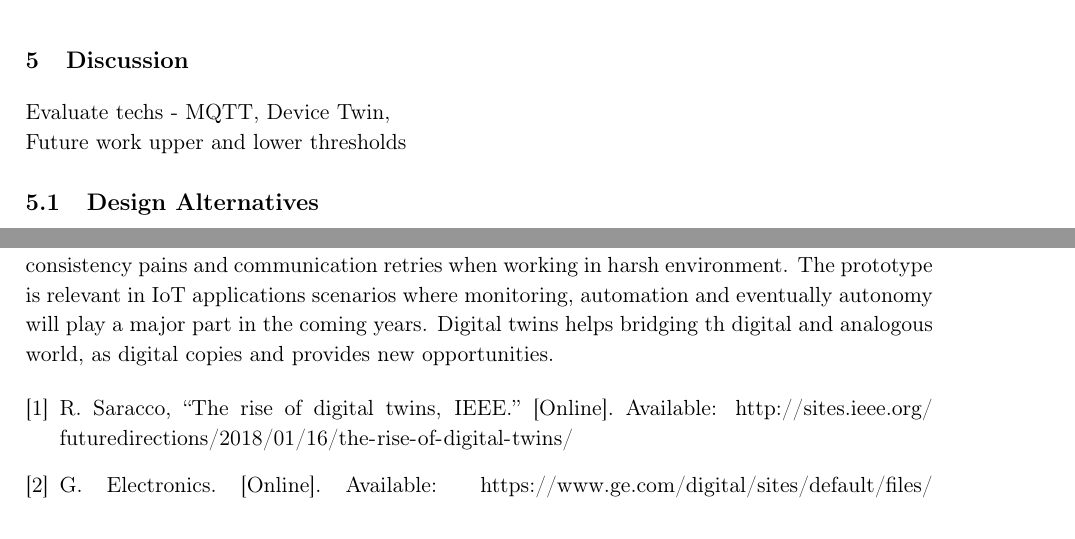
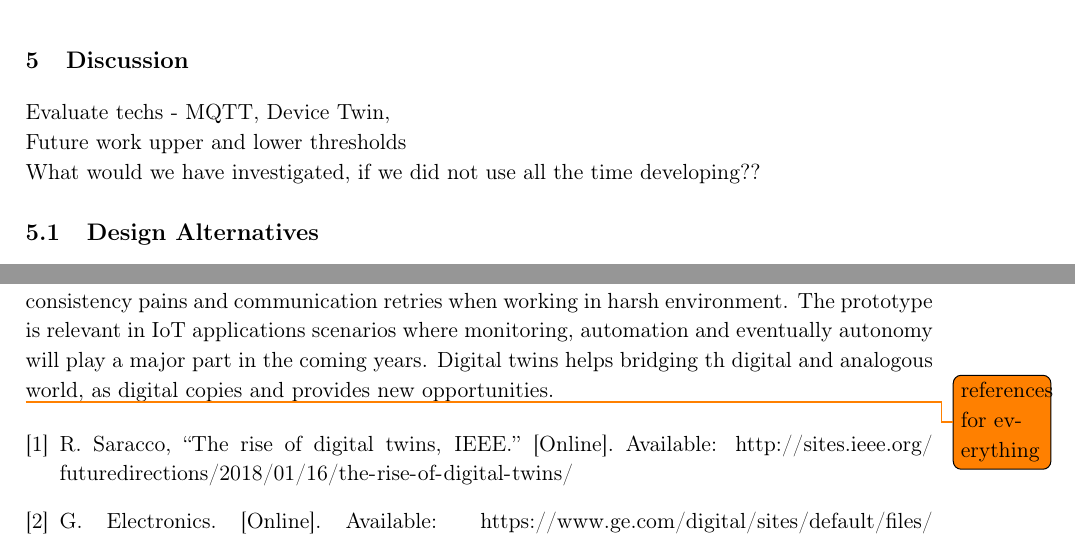
Before and after one commit to AlexKarlsen/IoT-Technology-Course, a LaTeX document (docs/IoTReport.tex, which reads docs/sections/conclusion.tex, docs/sections/discussion.tex): two parts of page 13 of 13, joined at a grey line, cut so that both start at the same text. Compiled offline with pdfLaTeX.

Commit message:
end of the day notes for next time

```diff
--- a/docs/sections/conclusion.tex
+++ b/docs/sections/conclusion.tex
@@ -1,3 +1,5 @@
 \section{Conclusion} \label{sec:conclusion}
 The weather station mini-project is successfully implemented with the extension of monitoring capabilities. It is implemented with streaming capabilities for real-time telemetry data and alarming. The threshold is only on a conceptual level and should be extended with upper and lower threshold bounds. The communication between server and devices is successfully establish with an MQTT broker and the server implements a RESTful architectural pattern. It can be concluded, that the device twin is vital when real-time state information is needed and removes consistency pains and communication retries when working in harsh environment.
 The prototype is relevant in IoT applications scenarios where monitoring, automation and eventually autonomy will play a major part in the coming years. Digital twins helps bridging th digital and analogous world, as digital copies and provides new opportunities.
+
+\todo{references for everything}
--- a/docs/sections/discussion.tex
+++ b/docs/sections/discussion.tex
@@ -1,4 +1,5 @@
 \section{Discussion} \label{sec:discussion}
 Evaluate techs - MQTT, Device Twin,
 \\Future work upper and lower thresholds
+\\What would we have investigated, if we did not use all the time developing??
 \input{sections/discussion/alternative}
```
